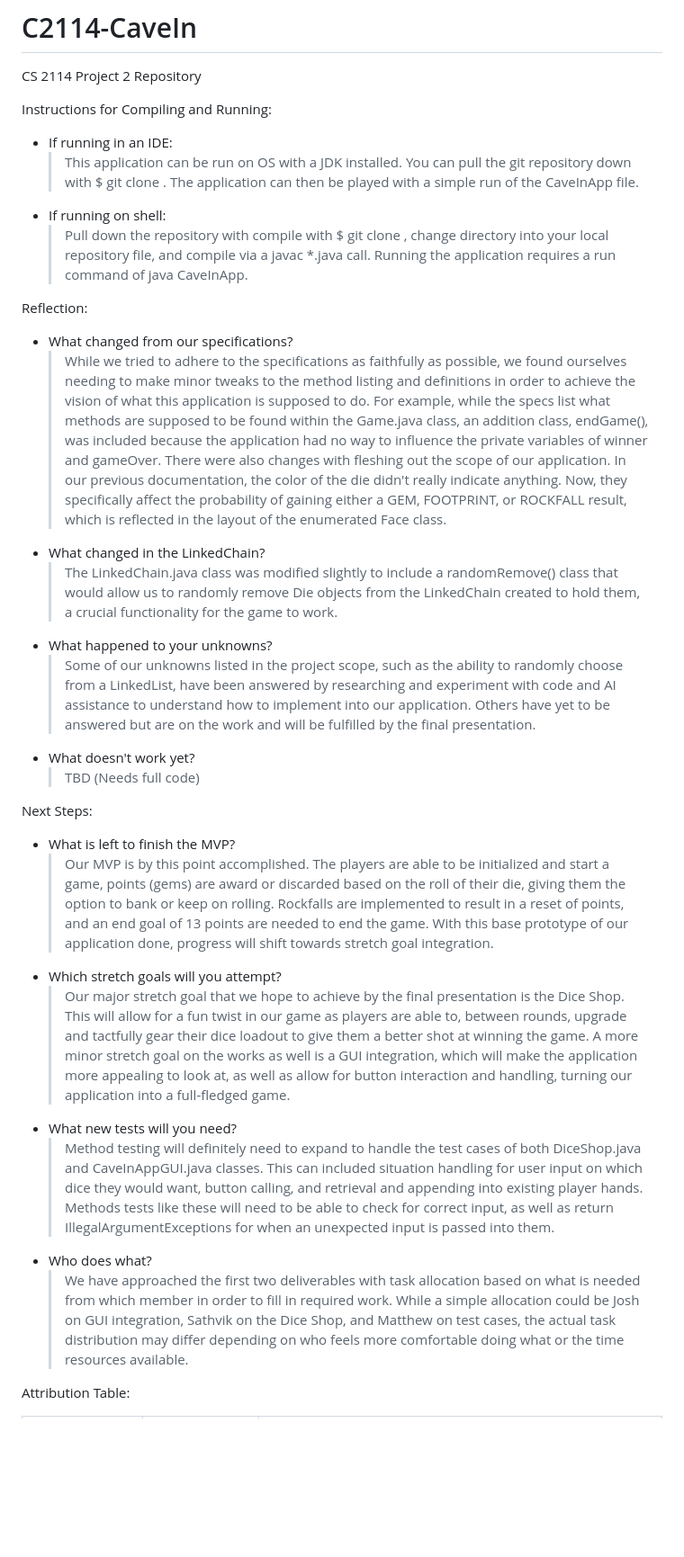
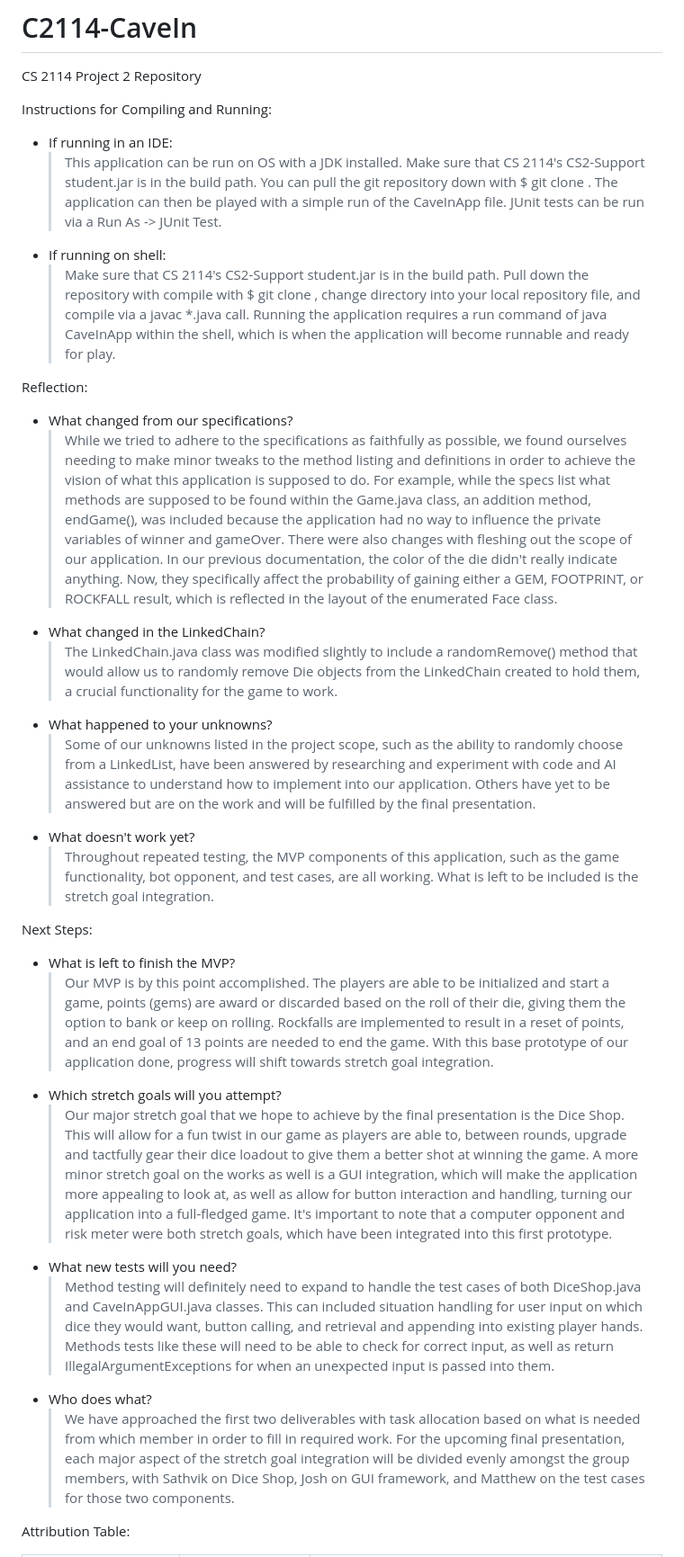
Before and after one commit to JRMolina49/C2114-CaveIn, a Markdown page: README.md, the part around one of its changes. Shown at 90% size. GitHub-like rendering; blank space fills up the shorter version.

```diff
--- a/README.md
+++ b/README.md
@@ -3,30 +3,30 @@ CS 2114 Project 2 Repository
 
 Instructions for Compiling and Running:
 - If running in an IDE:
-   > This application can be run on OS with a JDK installed. You can pull the git repository down with $ git clone <HTTP url>. The application can then be played with a simple run of the CaveInApp file.
+   > This application can be run on OS with a JDK installed. Make sure that CS 2114's CS2-Support student.jar is in the build path. You can pull the git repository down with $ git clone <HTTP-url>. The application can then be played with a simple run of the CaveInApp file. JUnit tests can be run via a Run As -> JUnit Test.
 - If running on shell:
-  > Pull down the repository with compile with $ git clone <HTTP url>, change directory into your local repository file, and compile via a javac *.java call. Running the application requires a run command of java CaveInApp.
+  > Make sure that CS 2114's CS2-Support student.jar is in the build path. Pull down the repository with compile with $ git clone <HTTP-url>, change directory into your local repository file, and compile via a javac *.java call. Running the application requires a run command of java CaveInApp within the shell, which is when the application will become runnable and ready for play.
 
 
 Reflection:
 - What changed from our specifications?
-  > While we tried to adhere to the specifications as faithfully as possible, we found ourselves needing to make minor tweaks to the method listing and definitions in order to achieve the vision of what this application is supposed to do. For example, while the specs list what methods are supposed to be found within the Game.java class, an addition class, endGame(), was included because the application had no way to influence the private variables of winner and gameOver. There were also changes with fleshing out the scope of our application. In our previous documentation, the color of the die didn't really indicate anything. Now, they specifically affect the probability of gaining either a GEM, FOOTPRINT, or ROCKFALL result, which is reflected in the layout of the enumerated Face class.
+  > While we tried to adhere to the specifications as faithfully as possible, we found ourselves needing to make minor tweaks to the method listing and definitions in order to achieve the vision of what this application is supposed to do. For example, while the specs list what methods are supposed to be found within the Game.java class, an addition method, endGame(), was included because the application had no way to influence the private variables of winner and gameOver. There were also changes with fleshing out the scope of our application. In our previous documentation, the color of the die didn't really indicate anything. Now, they specifically affect the probability of gaining either a GEM, FOOTPRINT, or ROCKFALL result, which is reflected in the layout of the enumerated Face class.
 - What changed in the LinkedChain?
-  > The LinkedChain.java class was modified slightly to include a randomRemove() class that would allow us to randomly remove Die objects from the LinkedChain created to hold them, a crucial functionality for the game to work.
+  > The LinkedChain.java class was modified slightly to include a randomRemove() method that would allow us to randomly remove Die objects from the LinkedChain created to hold them, a crucial functionality for the game to work.
 - What happened to your unknowns?
   > Some of our unknowns listed in the project scope, such as the ability to randomly choose from a LinkedList, have been answered by researching and experiment with code and AI assistance to understand how to implement into our application. Others have yet to be answered but are on the work and will be fulfilled by the final presentation.
 - What doesn't work yet?
-  > TBD (Needs full code)
+  > Throughout repeated testing, the MVP components of this application, such as the game functionality, bot opponent, and test cases, are all working. What is left to be included is the stretch goal integration.
 
 Next Steps:
 - What is left to finish the MVP?
   > Our MVP is by this point accomplished. The players are able to be initialized and start a game, points (gems) are award or discarded based on the roll of their die, giving them the option to bank or keep on rolling. Rockfalls are implemented to result in a reset of points, and an end goal of 13 points are needed to end the game. With this base prototype of our application done, progress will shift towards stretch goal integration.
 - Which stretch goals will you attempt?
-  > Our major stretch goal that we hope to achieve by the final presentation is the Dice Shop. This will allow for a fun twist in our game as players are able to, between rounds, upgrade and tactfully gear their dice loadout to give them a better shot at winning the game. A more minor stretch goal on the works as well is a GUI integration, which will make the application more appealing to look at, as well as allow for button interaction and handling, turning our application into a full-fledged game.
+  > Our major stretch goal that we hope to achieve by the final presentation is the Dice Shop. This will allow for a fun twist in our game as players are able to, between rounds, upgrade and tactfully gear their dice loadout to give them a better shot at winning the game. A more minor stretch goal on the works as well is a GUI integration, which will make the application more appealing to look at, as well as allow for button interaction and handling, turning our application into a full-fledged game. It's important to note that a computer opponent and risk meter were both stretch goals, which have been integrated into this first prototype.
 - What new tests will you need?
   > Method testing will definitely need to expand to handle the test cases of both DiceShop.java and CaveInAppGUI.java classes. This can included situation handling for user input on which dice they would want, button calling, and retrieval and appending into existing player hands. Methods tests like these will need to be able to check for correct input, as well as return IllegalArgumentExceptions for when an unexpected input is passed into them.
 - Who does what?
-  > We have approached the first two deliverables with task allocation based on what is needed from which member in order to fill in required work. While a simple allocation could be Josh on GUI integration, Sathvik on the Dice Shop, and Matthew on test cases, the actual task distribution may differ depending on who feels more comfortable doing what or the time resources available.
+  > We have approached the first two deliverables with task allocation based on what is needed from which member in order to fill in required work. For the upcoming final presentation, each major aspect of the stretch goal integration will be divided evenly amongst the group members, with Sathvik on Dice Shop, Josh on GUI framework, and Matthew on the test cases for those two components.
 
 Attribution Table:
 
```
Also changed, not shown: other parts of README.md (+16 -15 lines).
